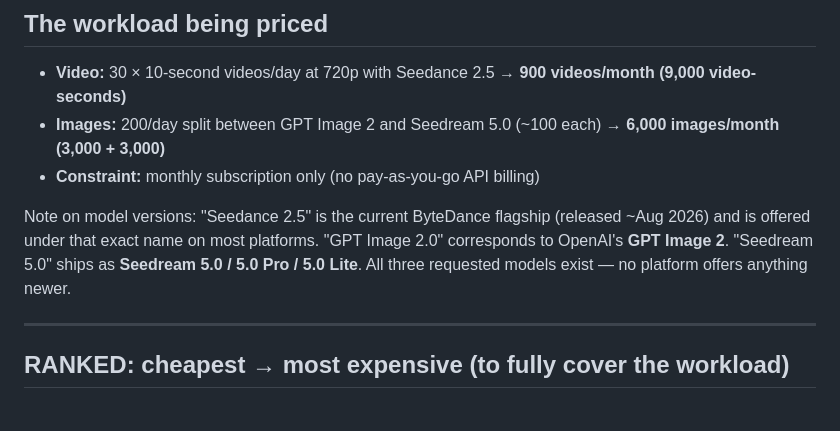
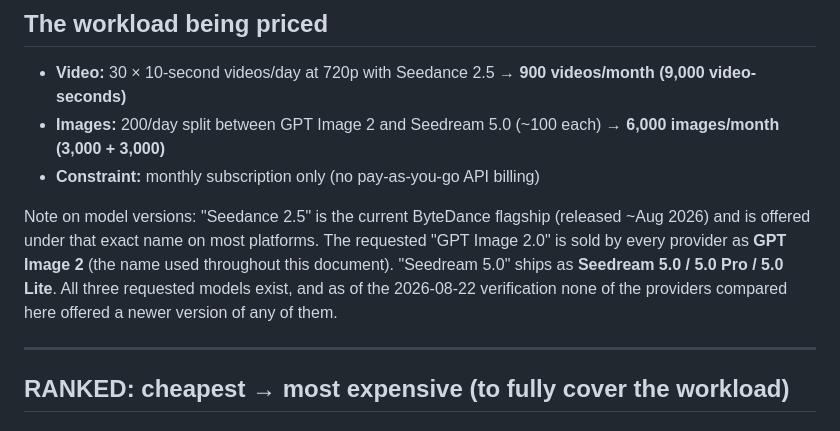
Before and after one commit to loadxf/quant, a Markdown page: docs/ai-video-pricing-comparison.md, the part around the change. Rendered like a GitHub page.

Commit message:
Clarify GPT Image 2 naming and scope model-version claim to verification date
Co-Authored-By: Claude Fable 5 <noreply@anthropic.com>
Claude-Session: https://claude.ai/code/session_01XQCDNtHt63YCtUnGMTgXAg

```diff
--- a/docs/ai-video-pricing-comparison.md
+++ b/docs/ai-video-pricing-comparison.md
@@ -8,7 +8,7 @@
 - **Images:** 200/day split between GPT Image 2 and Seedream 5.0 (~100 each) → **6,000 images/month (3,000 + 3,000)**
 - **Constraint:** monthly subscription only (no pay-as-you-go API billing)
 
-Note on model versions: "Seedance 2.5" is the current ByteDance flagship (released ~Aug 2026) and is offered under that exact name on most platforms. "GPT Image 2.0" corresponds to OpenAI's **GPT Image 2**. "Seedream 5.0" ships as **Seedream 5.0 / 5.0 Pro / 5.0 Lite**. All three requested models exist — no platform offers anything newer.
+Note on model versions: "Seedance 2.5" is the current ByteDance flagship (released ~Aug 2026) and is offered under that exact name on most platforms. The requested "GPT Image 2.0" is sold by every provider as **GPT Image 2** (the name used throughout this document). "Seedream 5.0" ships as **Seedream 5.0 / 5.0 Pro / 5.0 Lite**. All three requested models exist, and as of the 2026-08-22 verification none of the providers compared here offered a newer version of any of them.
 
 ---
 
```
